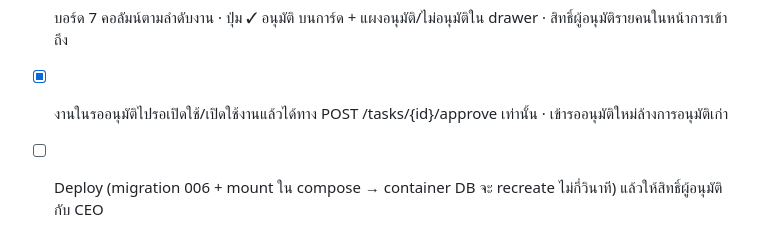
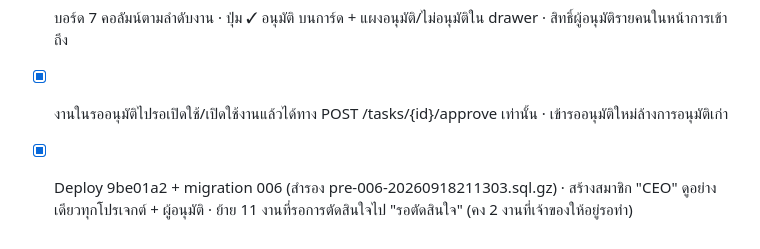
Before and after one commit to PonuoM/larksuite, a Markdown page: TASKS.md, the part around the change. GitHub-like rendering.

```diff
--- a/TASKS.md
+++ b/TASKS.md
@@ -96,4 +96,4 @@ AI/Git/FTP เป็นงานระยะถัดไปและต้อง
 - [x] migration 006: principals.can_approve, tasks.approved_by/approved_at · สถานะ 5 รอตัดสินใจ, 6 รออนุมัติ (ต่อท้าย ไม่เปลี่ยนความหมาย 0–4)
 - [x] บอร์ด 7 คอลัมน์ตามลำดับงาน · ปุ่ม ✓ อนุมัติ บนการ์ด + แผงอนุมัติ/ไม่อนุมัติใน drawer · สิทธิ์ผู้อนุมัติรายคนในหน้าการเข้าถึง
 - [x] งานในรออนุมัติไปรอเปิดใช้/เปิดใช้งานแล้วได้ทาง POST /tasks/{id}/approve เท่านั้น · เข้ารออนุมัติใหม่ล้างการอนุมัติเก่า
-- [ ] Deploy (migration 006 + mount ใน compose → container DB จะ recreate ไม่กี่วินาที) แล้วให้สิทธิ์ผู้อนุมัติกับ CEO
+- [x] Deploy 9be01a2 + migration 006 (สำรอง pre-006-20260918211303.sql.gz) · สร้างสมาชิก "CEO" ดูอย่างเดียวทุกโปรเจกต์ + ผู้อนุมัติ · ย้าย 11 งานที่รอการตัดสินใจไป "รอตัดสินใจ" (คง 2 งานที่เจ้าของให้อยู่รอทำ)
```
Also changed, not shown: docs/CONTINUATION.md (+3 -0 lines), docs/WORKLOG.md (+1 -0 lines).
